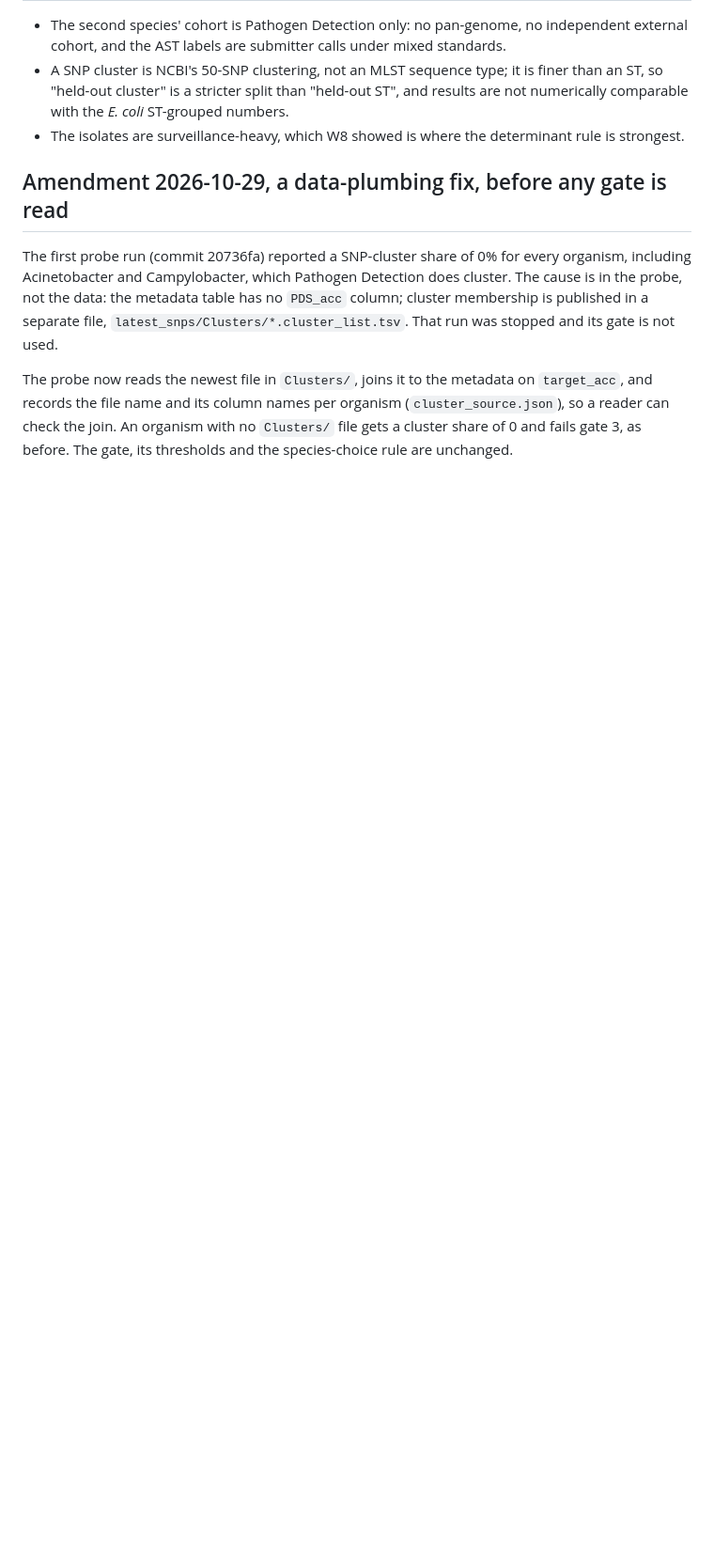
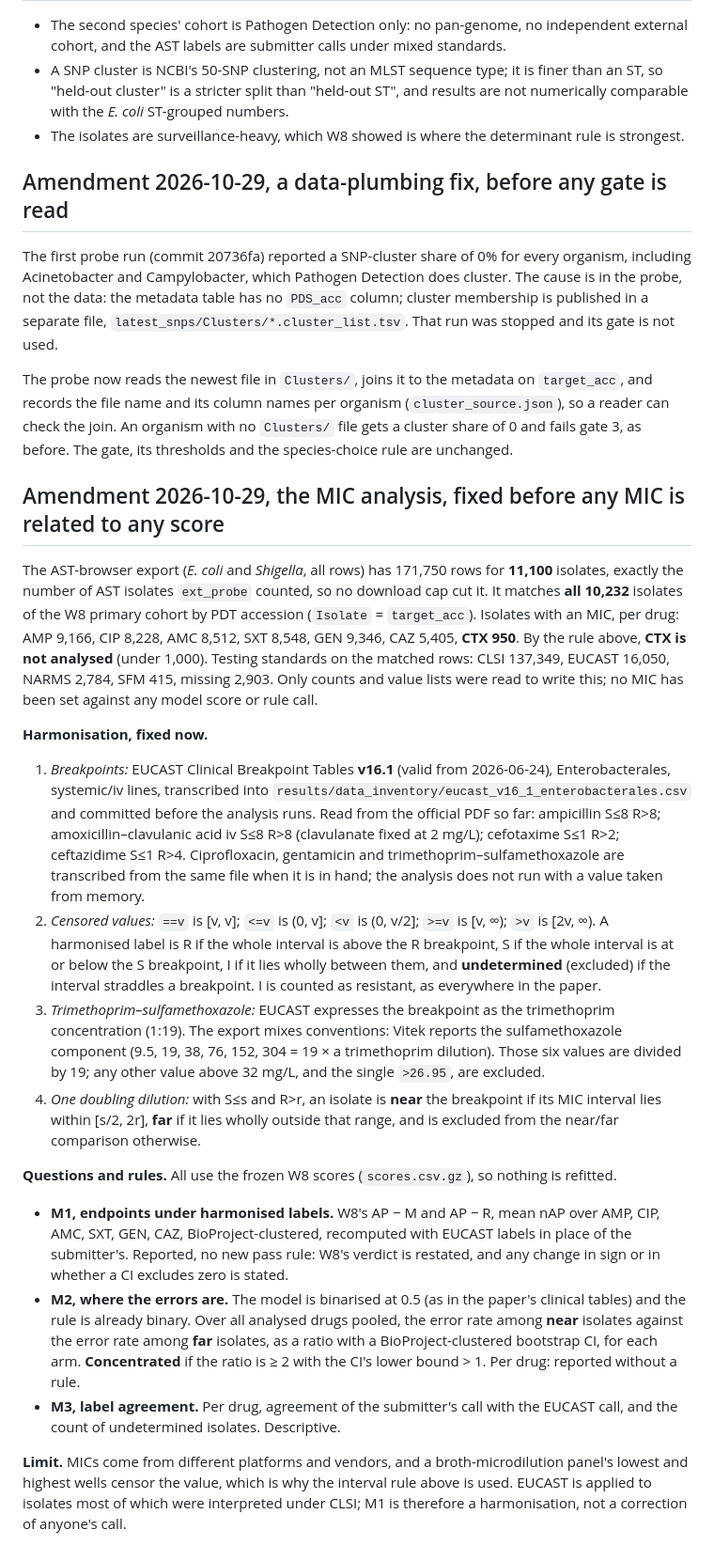
Before and after one commit to FaiazPronoy/TriLens-AMR, a Markdown page: docs/experiments/w13_second_species.md, the part around the change. Shown at 94% size. Rendered like a GitHub page; blank space fills up the shorter version.

Commit message:
W13 amendment: the MIC analysis (EUCAST v16.1 harmonisation, censoring, the SXT component rule, near/far, M1-M3), fixed before any MIC is related to any score
Co-Authored-By: Claude Opus 5.5 <noreply@anthropic.com>
Claude-Session: https://claude.ai/code/session_014QU3N17n6LRMkLqTPJLPrh

```diff
--- a/docs/experiments/w13_second_species.md
+++ b/docs/experiments/w13_second_species.md
@@ -91,3 +91,55 @@ The probe now reads the newest file in `Clusters/`, joins it to the metadata on
 records the file name and its column names per organism (`cluster_source.json`), so a reader can
 check the join. An organism with no `Clusters/` file gets a cluster share of 0 and fails gate 3,
 as before. The gate, its thresholds and the species-choice rule are unchanged.
+
+## Amendment 2026-10-29, the MIC analysis, fixed before any MIC is related to any score
+
+The AST-browser export (*E. coli* and *Shigella*, all rows) has 171,750 rows for **11,100**
+isolates, exactly the number of AST isolates `ext_probe` counted, so no download cap cut it. It
+matches **all 10,232** isolates of the W8 primary cohort by PDT accession (`Isolate` =
+`target_acc`). Isolates with an MIC, per drug: AMP 9,166, CIP 8,228, AMC 8,512, SXT 8,548,
+GEN 9,346, CAZ 5,405, **CTX 950**. By the rule above, **CTX is not analysed** (under 1,000).
+Testing standards on the matched rows: CLSI 137,349, EUCAST 16,050, NARMS 2,784, SFM 415,
+missing 2,903. Only counts and value lists were read to write this; no MIC has been set against
+any model score or rule call.
+
+**Harmonisation, fixed now.**
+
+1. *Breakpoints:* EUCAST Clinical Breakpoint Tables **v16.1** (valid from 2026-06-24),
+   Enterobacterales, systemic/iv lines, transcribed into
+   `results/data_inventory/eucast_v16_1_enterobacterales.csv` and committed before the analysis
+   runs. Read from the official PDF so far: ampicillin S≤8 R>8; amoxicillin–clavulanic acid iv
+   S≤8 R>8 (clavulanate fixed at 2 mg/L); cefotaxime S≤1 R>2; ceftazidime S≤1 R>4.
+   Ciprofloxacin, gentamicin and trimethoprim–sulfamethoxazole are transcribed from the same
+   file when it is in hand; the analysis does not run with a value taken from memory.
+2. *Censored values:* `==v` is [v, v]; `<=v` is (0, v]; `<v` is (0, v/2]; `>=v` is [v, ∞);
+   `>v` is [2v, ∞). A harmonised label is R if the whole interval is above the R breakpoint, S if
+   the whole interval is at or below the S breakpoint, I if it lies wholly between them, and
+   **undetermined** (excluded) if the interval straddles a breakpoint. I is counted as resistant,
+   as everywhere in the paper.
+3. *Trimethoprim–sulfamethoxazole:* EUCAST expresses the breakpoint as the trimethoprim
+   concentration (1:19). The export mixes conventions: Vitek reports the sulfamethoxazole
+   component (9.5, 19, 38, 76, 152, 304 = 19 × a trimethoprim dilution). Those six values are
+   divided by 19; any other value above 32 mg/L, and the single `>26.95`, are excluded.
+4. *One doubling dilution:* with S≤s and R>r, an isolate is **near** the breakpoint if its MIC
+   interval lies within [s/2, 2r], **far** if it lies wholly outside that range, and is excluded
+   from the near/far comparison otherwise.
+
+**Questions and rules.** All use the frozen W8 scores (`scores.csv.gz`), so nothing is refitted.
+
+- **M1, endpoints under harmonised labels.** W8's AP − M and AP − R, mean nAP over AMP, CIP, AMC,
+  SXT, GEN, CAZ, BioProject-clustered, recomputed with EUCAST labels in place of the submitter's.
+  Reported, no new pass rule: W8's verdict is restated, and any change in sign or in whether a CI
+  excludes zero is stated.
+- **M2, where the errors are.** The model is binarised at 0.5 (as in the paper's clinical tables)
+  and the rule is already binary. Over all analysed drugs pooled, the error rate among **near**
+  isolates against the error rate among **far** isolates, as a ratio with a BioProject-clustered
+  bootstrap CI, for each arm. **Concentrated** if the ratio is ≥ 2 with the CI's lower bound > 1.
+  Per drug: reported without a rule.
+- **M3, label agreement.** Per drug, agreement of the submitter's call with the EUCAST call, and
+  the count of undetermined isolates. Descriptive.
+
+**Limit.** MICs come from different platforms and vendors, and a broth-microdilution panel's
+lowest and highest wells censor the value, which is why the interval rule above is used.
+EUCAST is applied to isolates most of which were interpreted under CLSI; M1 is therefore a
+harmonisation, not a correction of anyone's call.
```
